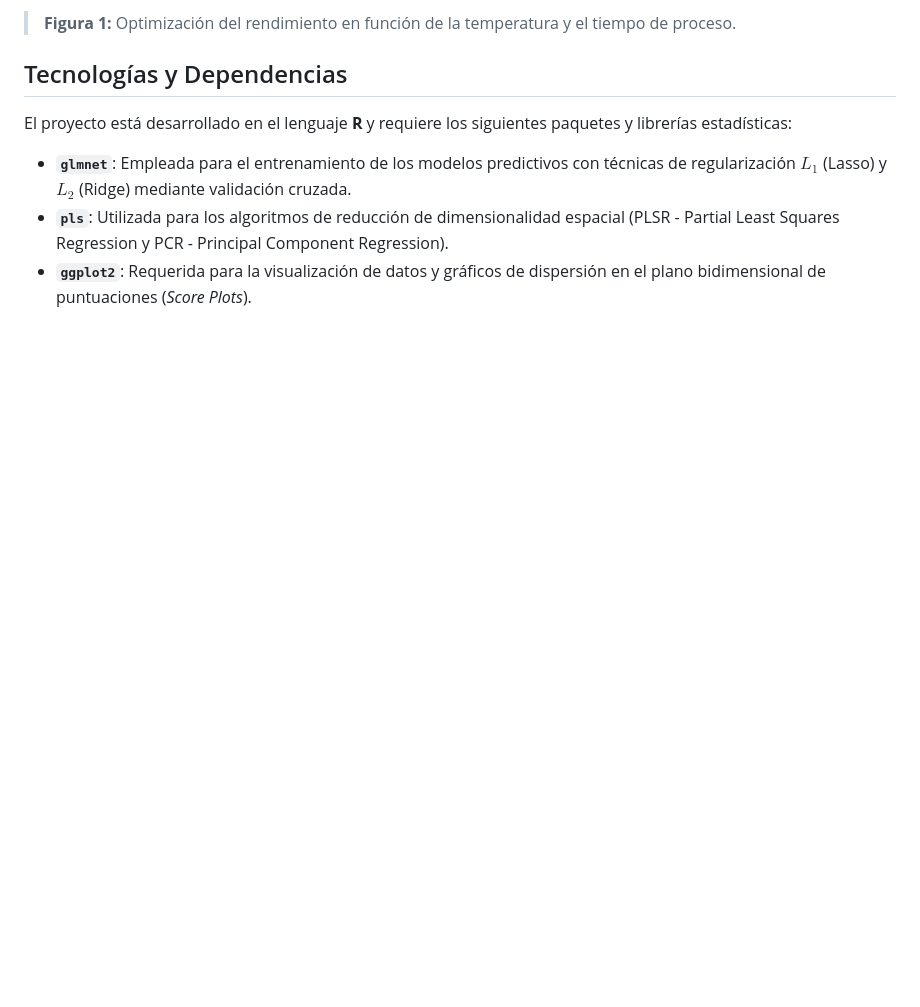
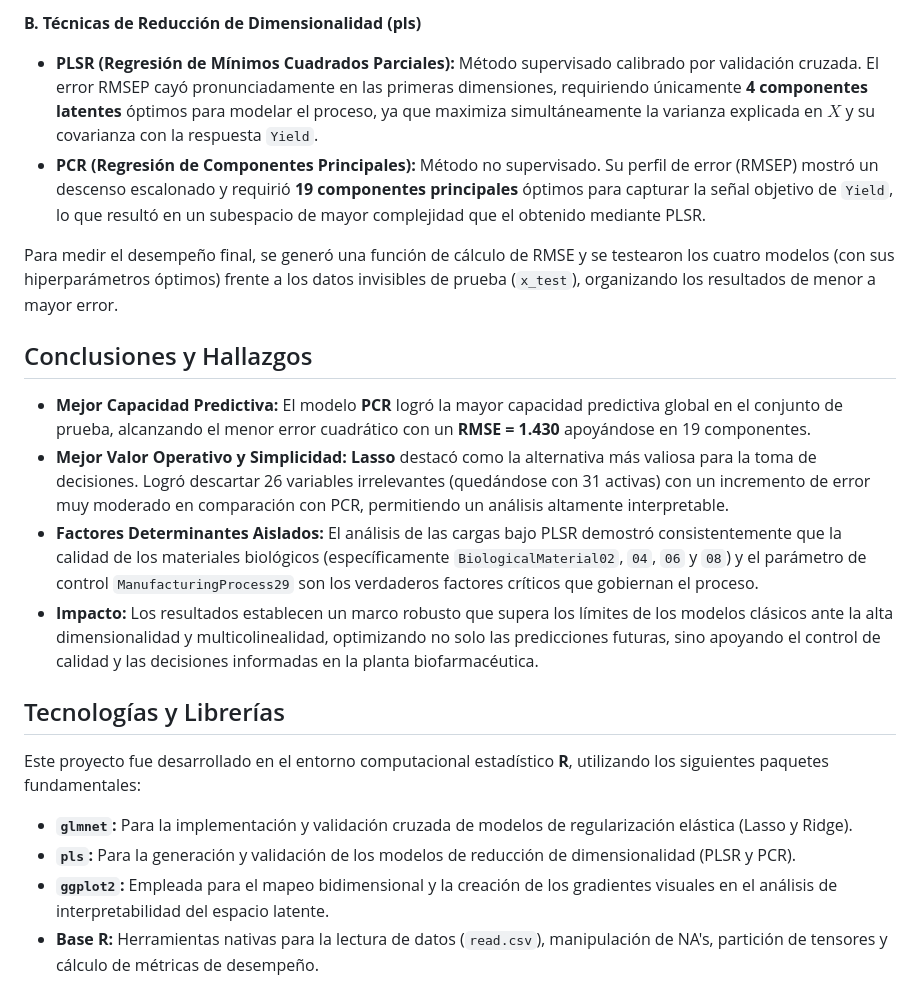
Before and after one commit to Santimartiinez/Optimizacion_biofarma, a Markdown page: README.md, the part around one of its changes. Rendered like a GitHub page; blank space fills up the shorter version.

```diff
--- a/README.md
+++ b/README.md
@@ -27,7 +35,19 @@ Para reproducir el análisis o ejecutar el código deducido del archivo `optimiz
 
-> **Figura 1:** Optimización del rendimiento en función de la temperatura y el tiempo de proceso.
-## Tecnologías y Dependencias
-El proyecto está desarrollado en el lenguaje **R** y requiere los siguientes paquetes y librerías estadísticas:
-- **`glmnet`**: Empleada para el entrenamiento de los modelos predictivos con técnicas de regularización $L_1$ (Lasso) y $L_2$ (Ridge) mediante validación cruzada.
-- **`pls`**: Utilizada para los algoritmos de reducción de dimensionalidad espacial (PLSR - Partial Least Squares Regression y PCR - Principal Component Regression).
-- **`ggplot2`**: Requerida para la visualización de datos y gráficos de dispersión en el plano bidimensional de puntuaciones (*Score Plots*).
+**B. Técnicas de Reducción de Dimensionalidad (pls)**
+* **PLSR (Regresión de Mínimos Cuadrados Parciales):** Método supervisado calibrado por validación cruzada. El error RMSEP cayó pronunciadamente en las primeras dimensiones, requiriendo únicamente **4 componentes latentes** óptimos para modelar el proceso, ya que maximiza simultáneamente la varianza explicada en $X$ y su covarianza con la respuesta `Yield`.
+* **PCR (Regresión de Componentes Principales):** Método no supervisado. Su perfil de error (RMSEP) mostró un descenso escalonado y requirió **19 componentes principales** óptimos para capturar la señal objetivo de `Yield`, lo que resultó en un subespacio de mayor complejidad que el obtenido mediante PLSR.
+
+Para medir el desempeño final, se generó una función de cálculo de RMSE y se testearon los cuatro modelos (con sus hiperparámetros óptimos) frente a los datos invisibles de prueba (`x_test`), organizando los resultados de menor a mayor error.
+
+## Conclusiones y Hallazgos
+* **Mejor Capacidad Predictiva:** El modelo **PCR** logró la mayor capacidad predictiva global en el conjunto de prueba, alcanzando el menor error cuadrático con un **RMSE = 1.430** apoyándose en 19 componentes.
+* **Mejor Valor Operativo y Simplicidad:** **Lasso** destacó como la alternativa más valiosa para la toma de decisiones. Logró descartar 26 variables irrelevantes (quedándose con 31 activas) con un incremento de error muy moderado en comparación con PCR, permitiendo un análisis altamente interpretable.
+* **Factores Determinantes Aislados:** El análisis de las cargas bajo PLSR demostró consistentemente que la calidad de los materiales biológicos (específicamente `BiologicalMaterial02`, `04`, `06` y `08`) y el parámetro de control `ManufacturingProcess29` son los verdaderos factores críticos que gobiernan el proceso.
+* **Impacto:** Los resultados establecen un marco robusto que supera los límites de los modelos clásicos ante la alta dimensionalidad y multicolinealidad, optimizando no solo las predicciones futuras, sino apoyando el control de calidad y las decisiones informadas en la planta biofarmacéutica.
+
+## Tecnologías y Librerías
+Este proyecto fue desarrollado en el entorno computacional estadístico **R**, utilizando los siguientes paquetes fundamentales:
+* **`glmnet`:** Para la implementación y validación cruzada de modelos de regularización elástica (Lasso y Ridge).
+* **`pls`:** Para la generación y validación de los modelos de reducción de dimensionalidad (PLSR y PCR).
+* **`ggplot2`:** Empleada para el mapeo bidimensional y la creación de los gradientes visuales en el análisis de interpretabilidad del espacio latente.
+* **Base R:** Herramientas nativas para la lectura de datos (`read.csv`), manipulación de NA's, partición de tensores y cálculo de métricas de desempeño.
```
Also changed, not shown: other parts of README.md (+26 -18 lines).
